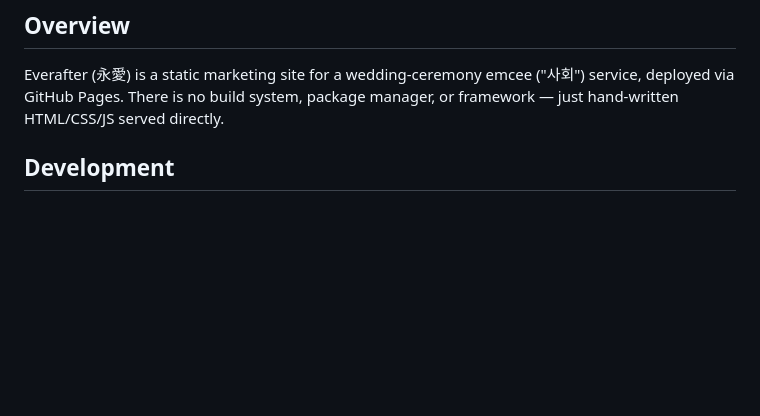
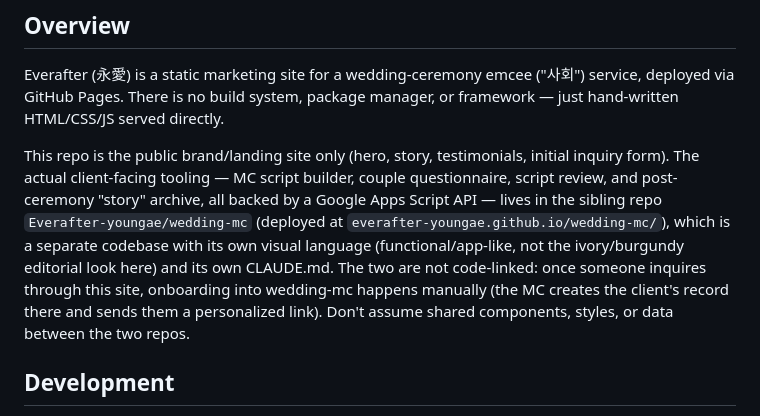
Before and after one commit to Everafter-youngae/studio, a Markdown page: CLAUDE.md, the part around the change. Drawn GitHub-style; blank space fills up the shorter version.

Commit message:
Document relationship to the wedding-mc sibling repo
Note that studio is the public marketing/landing site only, and the
actual client tooling (script builder, questionnaire, review, story
archive) lives in a separate repo with its own design language, so
future work here doesn't assume shared code or styling between them.

```diff
--- a/CLAUDE.md
+++ b/CLAUDE.md
@@ -5,6 +5,8 @@ This file provides guidance to Claude Code (claude.ai/code) when working with co
 ## Overview
 
 Everafter (永愛) is a static marketing site for a wedding-ceremony emcee ("사회") service, deployed via GitHub Pages. There is no build system, package manager, or framework — just hand-written HTML/CSS/JS served directly.
+
+This repo is the public brand/landing site only (hero, story, testimonials, initial inquiry form). The actual client-facing tooling — MC script builder, couple questionnaire, script review, and post-ceremony "story" archive, all backed by a Google Apps Script API — lives in the sibling repo `Everafter-youngae/wedding-mc` (deployed at `everafter-youngae.github.io/wedding-mc/`), which is a separate codebase with its own visual language (functional/app-like, not the ivory/burgundy editorial look here) and its own CLAUDE.md. The two are not code-linked: once someone inquires through this site, onboarding into wedding-mc happens manually (the MC creates the client's record there and sends them a personalized link). Don't assume shared components, styles, or data between the two repos.
 
 ## Development
 
```
